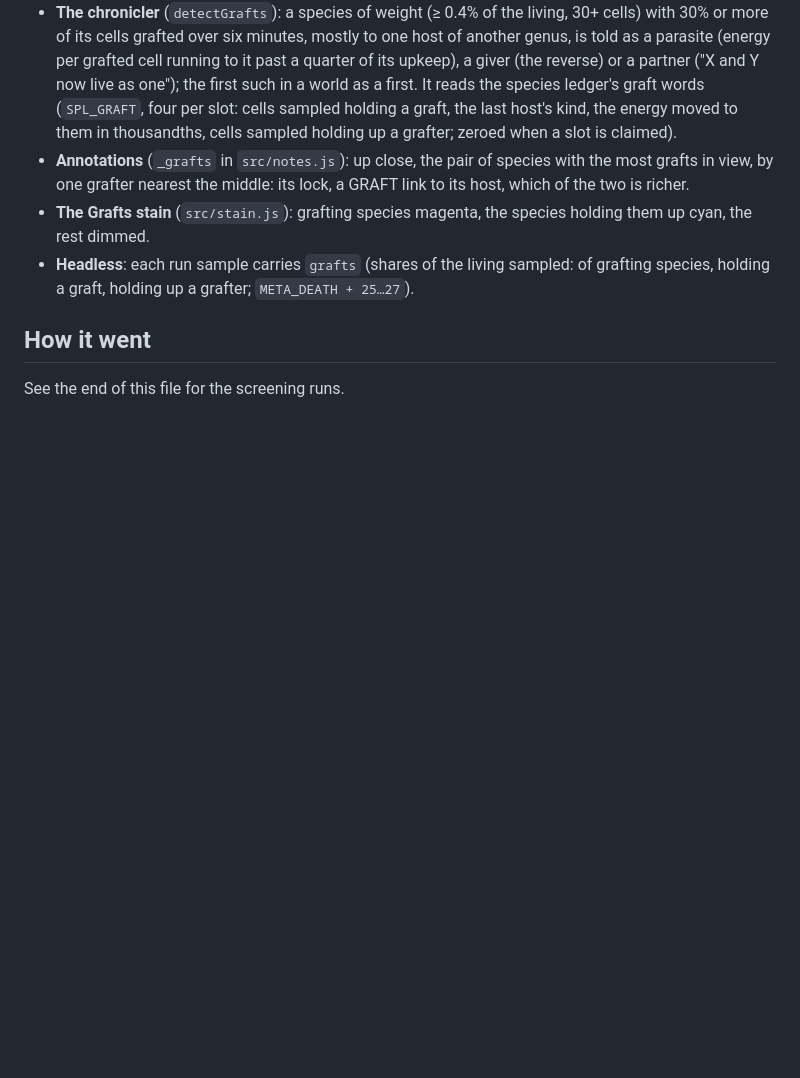
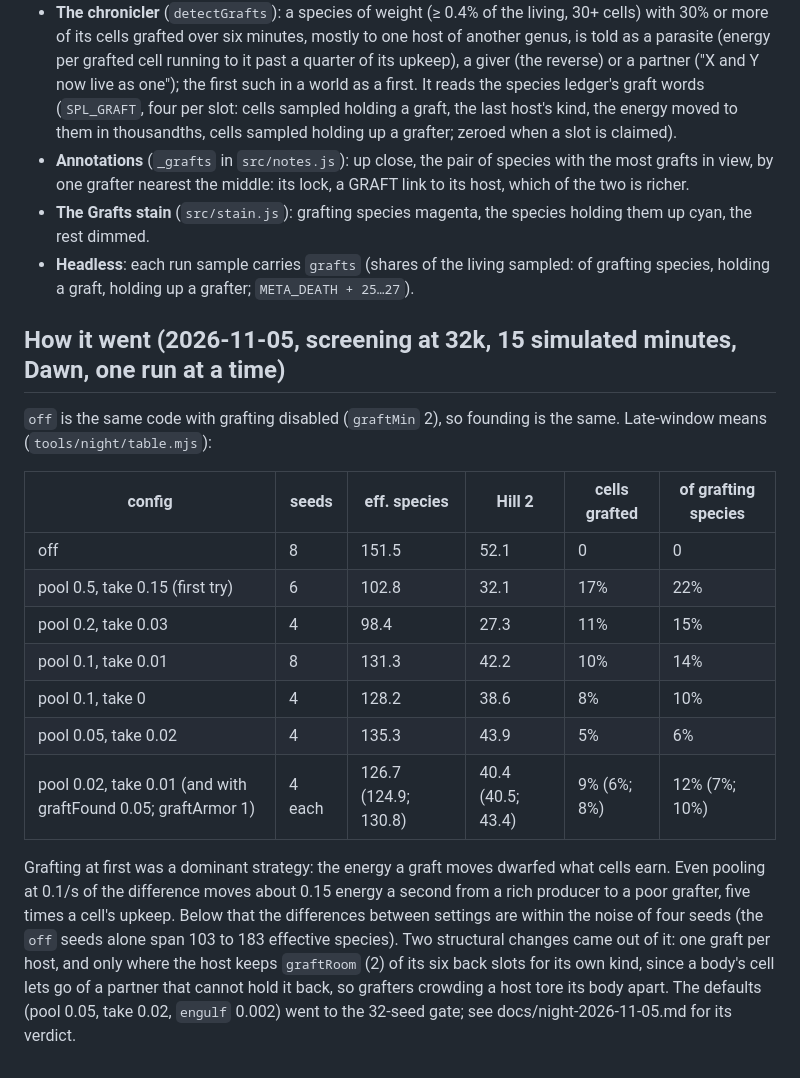
Before and after one commit to thallada/tidemote, a Markdown page: docs/symbiosis.md, the part around the change. GitHub-like rendering; blank space fills up the shorter version.

Commit message:
docs/symbiosis.md: the screening runs

```diff
--- a/docs/symbiosis.md
+++ b/docs/symbiosis.md
@@ -69,6 +69,25 @@ mirrors it). Designed founders never graft.
 - **Headless**: each run sample carries `grafts` (shares of the living sampled: of grafting species, holding a graft,
   holding up a grafter; `META_DEATH + 25…27`).
 
-## How it went
+## How it went (2026-11-05, screening at 32k, 15 simulated minutes, Dawn, one run at a time)
 
-See the end of this file for the screening runs.
+`off` is the same code with grafting disabled (`graftMin` 2), so founding is the same. Late-window means
+(`tools/night/table.mjs`):
+
+| config | seeds | eff. species | Hill 2 | cells grafted | of grafting species |
+| --- | --- | --- | --- | --- | --- |
+| off | 8 | 151.5 | 52.1 | 0 | 0 |
+| pool 0.5, take 0.15 (first try) | 6 | 102.8 | 32.1 | 17% | 22% |
+| pool 0.2, take 0.03 | 4 | 98.4 | 27.3 | 11% | 15% |
+| pool 0.1, take 0.01 | 8 | 131.3 | 42.2 | 10% | 14% |
+| pool 0.1, take 0 | 4 | 128.2 | 38.6 | 8% | 10% |
+| pool 0.05, take 0.02 | 4 | 135.3 | 43.9 | 5% | 6% |
+| pool 0.02, take 0.01 (and with graftFound 0.05; graftArmor 1) | 4 each | 126.7 (124.9; 130.8) | 40.4 (40.5; 43.4) | 9% (6%; 8%) | 12% (7%; 10%) |
+
+Grafting at first was a dominant strategy: the energy a graft moves dwarfed what cells earn. Even pooling at 0.1/s of
+the difference moves about 0.15 energy a second from a rich producer to a poor grafter, five times a cell's upkeep.
+Below that the differences between settings are within the noise of four seeds (the `off` seeds alone span 103 to
+183 effective species). Two structural changes came out of it: one graft per host, and only where the host keeps
+`graftRoom` (2) of its six back slots for its own kind, since a body's cell lets go of a partner that cannot hold it
+back, so grafters crowding a host tore its body apart. The defaults (pool 0.05, take 0.02, `engulf` 0.002) went to the
+32-seed gate; see docs/night-2026-11-05.md for its verdict.
```
